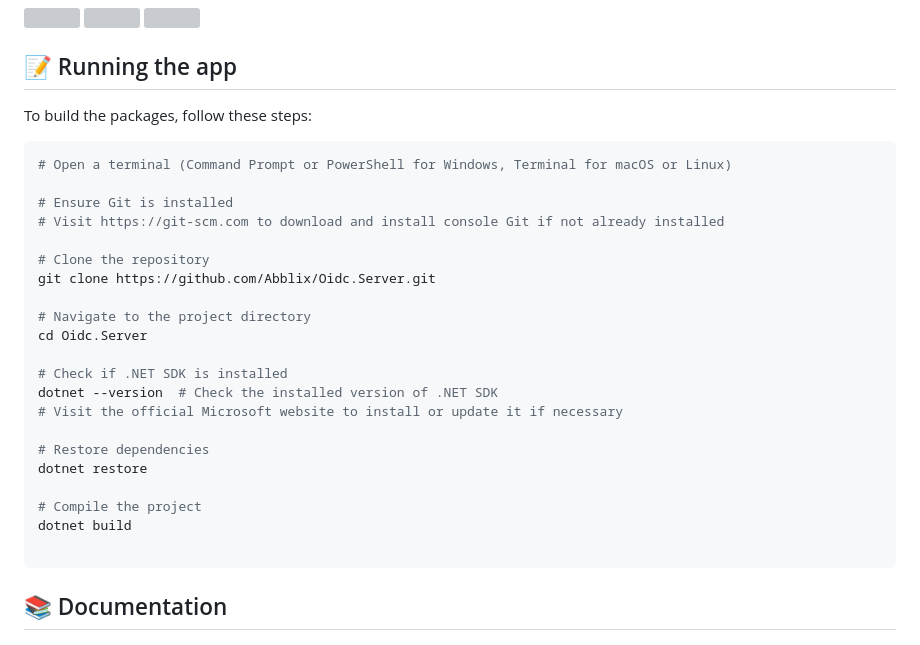
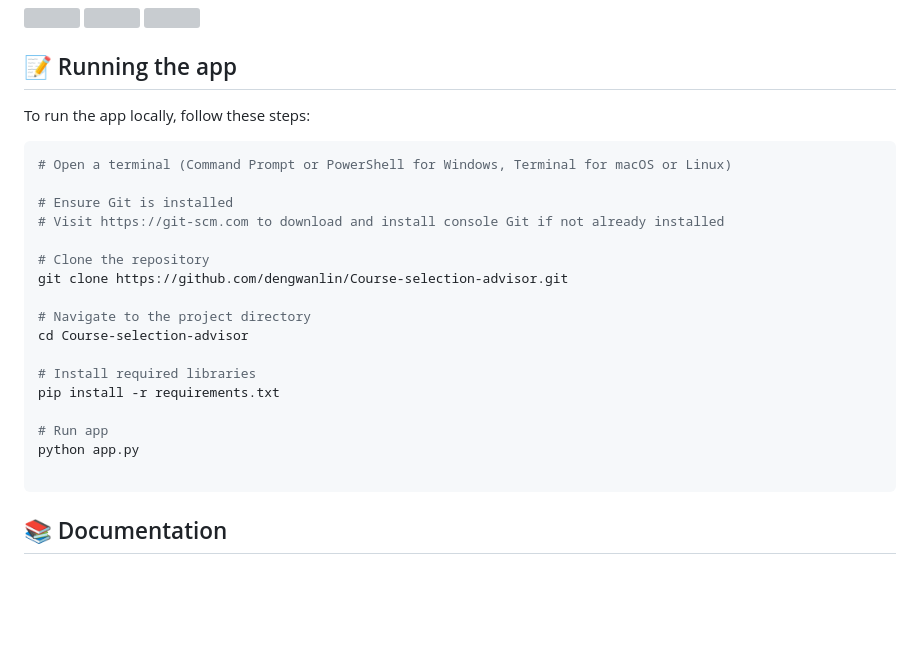
Before and after one commit to dengwanlin/Course-selection-advisor, a Markdown page: README.md, the part around the change. Drawn GitHub-style; blank space fills up the shorter version; grey boxes are pictures that could not be loaded.

````diff
--- a/README.md
+++ b/README.md
@@ -48,7 +48,7 @@
 
 ## 📝 Running the app
 
-To build the packages, follow these steps:
+To run the app locally, follow these steps:
 
 ```shell
 # Open a terminal (Command Prompt or PowerShell for Windows, Terminal for macOS or Linux)
@@ -57,20 +57,16 @@ To build the packages, follow these steps:
 # Visit https://git-scm.com to download and install console Git if not already installed
 
 # Clone the repository
-git clone https://github.com/Abblix/Oidc.Server.git
+git clone https://github.com/dengwanlin/Course-selection-advisor.git
 
 # Navigate to the project directory
-cd Oidc.Server
+cd Course-selection-advisor
 
-# Check if .NET SDK is installed
-dotnet --version  # Check the installed version of .NET SDK
-# Visit the official Microsoft website to install or update it if necessary
+# Install required libraries
+pip install -r requirements.txt
 
-# Restore dependencies
-dotnet restore
-
-# Compile the project
-dotnet build
+# Run app
+python app.py
 
 ```
 
````
